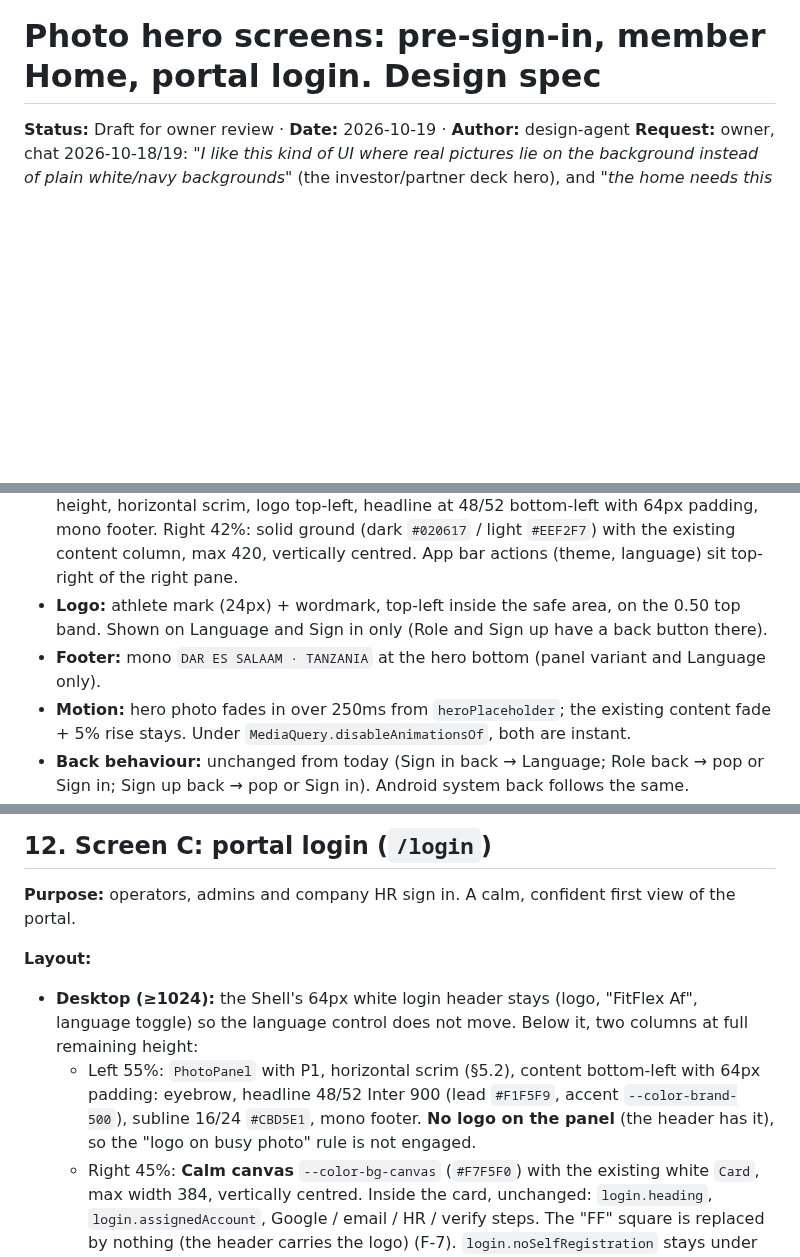
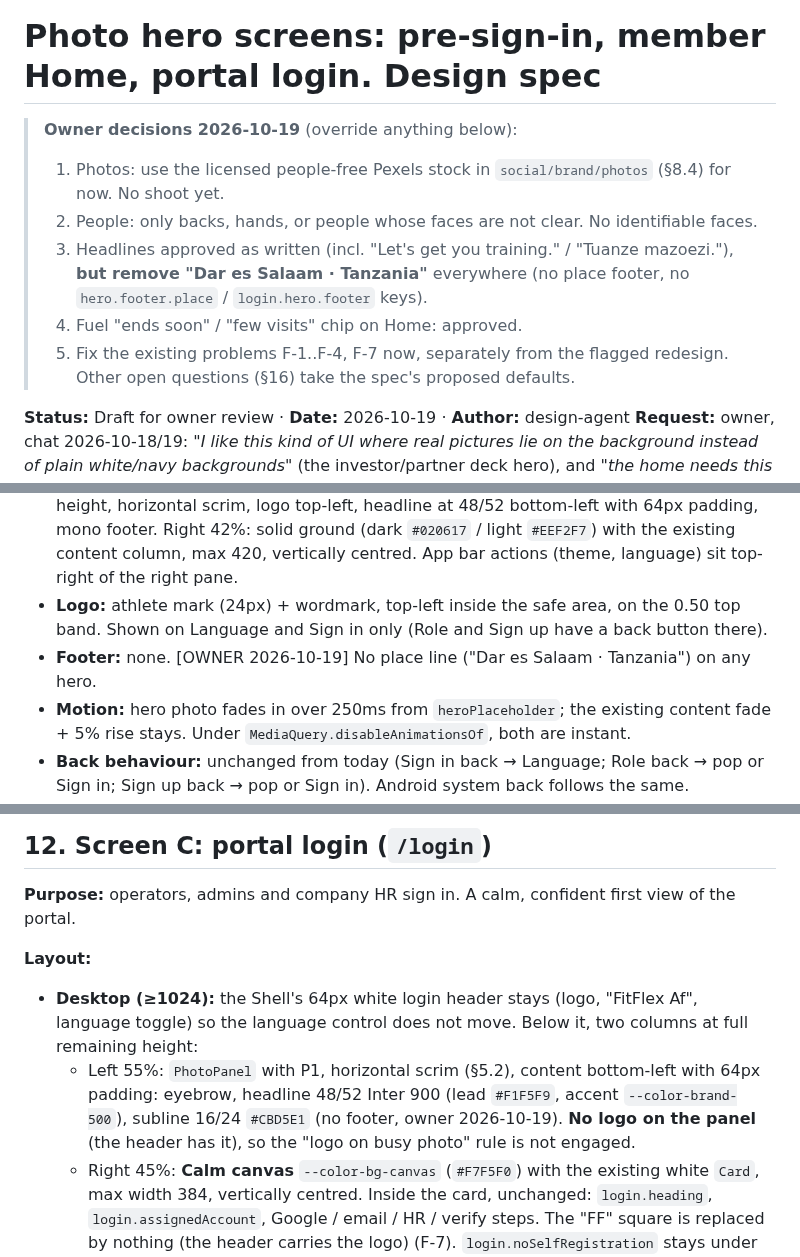
Before and after one commit to fahamutech/fitflex, a Markdown page: docs/design/photo-hero-screens.md, 3 parts joined by grey strips. GitHub-like rendering; blank space fills up the shorter version.

Commit message:
docs(design): photo hero spec — owner decisions of 2026-10-19
Licensed people-free stock for now; no identifiable faces; headlines
approved; no 'Dar es Salaam · Tanzania' footer; Fuel chip approved;
fix F-1..F-4 and F-7 now, separately from the flagged redesign.

Co-Authored-By: Claude Opus 5.5 <noreply@anthropic.com>

```diff
--- a/docs/design/photo-hero-screens.md
+++ b/docs/design/photo-hero-screens.md
@@ -1,4 +1,12 @@
 # Photo hero screens: pre-sign-in, member Home, portal login. Design spec
+
+> **Owner decisions 2026-10-19** (override anything below):
+> 1. Photos: use the licensed people-free Pexels stock in `social/brand/photos` (§8.4) for now. No shoot yet.
+> 2. People: only backs, hands, or people whose faces are not clear. No identifiable faces.
+> 3. Headlines approved as written (incl. "Let's get you training." / "Tuanze mazoezi."), **but remove "Dar es Salaam · Tanzania"** everywhere (no place footer, no `hero.footer.place` / `login.hero.footer` keys).
+> 4. Fuel "ends soon" / "few visits" chip on Home: approved.
+> 5. Fix the existing problems F-1..F-4, F-7 now, separately from the flagged redesign.
+> Other open questions (§16) take the spec's proposed defaults.
 
 **Status:** Draft for owner review · **Date:** 2026-10-19 · **Author:** design-agent
 **Request:** owner, chat 2026-10-18/19: *"I like this kind of UI where real pictures lie on the background instead of plain white/navy backgrounds"* (the investor/partner deck hero), and *"the home needs this taste too since it's where the user lands after registration. We need a strong impression when it comes to design."*
@@ -175,7 +183,7 @@ Common to all four:
 - **Tablet / narrow web (600–1023):** hero becomes a 280px band across the top with 24px radius at the bottom corners; content column max 420, centred.
 - **Desktop Flutter web (≥1024):** split layout. Left 58%: `FFPhotoHero(variant: panel)` full height, horizontal scrim, logo top-left, headline at 48/52 bottom-left with 64px padding, mono footer. Right 42%: solid ground (dark `#020617` / light `#EEF2F7`) with the existing content column, max 420, vertically centred. App bar actions (theme, language) sit top-right of the right pane.
 - **Logo:** athlete mark (24px) + wordmark, top-left inside the safe area, on the 0.50 top band. Shown on Language and Sign in only (Role and Sign up have a back button there).
-- **Footer:** mono `DAR ES SALAAM · TANZANIA` at the hero bottom (panel variant and Language only).
+- **Footer:** none. [OWNER 2026-10-19] No place line ("Dar es Salaam · Tanzania") on any hero.
 - **Motion:** hero photo fades in over 250ms from `heroPlaceholder`; the existing content fade + 5% rise stays. Under `MediaQuery.disableAnimationsOf`, both are instant.
 - **Back behaviour:** unchanged from today (Sign in back → Language; Role back → pop or Sign in; Sign up back → pop or Sign in). Android system back follows the same.
 - **Deep links:** none new. Routes unchanged.
@@ -392,7 +398,7 @@ Notes: "Many gyms" / "Gym nyingi" describes the product (a pass opens gyms acros
 
 **Layout:**
 - **Desktop (≥1024):** the Shell's 64px white login header stays (logo, "FitFlex Af", language toggle) so the language control does not move. Below it, two columns at full remaining height:
-  - Left 55%: `PhotoPanel` with P1, horizontal scrim (§5.2), content bottom-left with 64px padding: eyebrow, headline 48/52 Inter 900 (lead `#F1F5F9`, accent `--color-brand-500`), subline 16/24 `#CBD5E1`, mono footer. **No logo on the panel** (the header has it), so the "logo on busy photo" rule is not engaged.
+  - Left 55%: `PhotoPanel` with P1, horizontal scrim (§5.2), content bottom-left with 64px padding: eyebrow, headline 48/52 Inter 900 (lead `#F1F5F9`, accent `--color-brand-500`), subline 16/24 `#CBD5E1` (no footer, owner 2026-10-19). **No logo on the panel** (the header has it), so the "logo on busy photo" rule is not engaged.
   - Right 45%: **Calm canvas** `--color-bg-canvas` (`#F7F5F0`) with the existing white `Card`, max width 384, vertically centred. Inside the card, unchanged: `login.heading`, `login.assignedAccount`, Google / email / HR / verify steps. The "FF" square is replaced by nothing (the header carries the logo) (F-7). `login.noSelfRegistration` stays under the card.
 - **Tablet (640–1023):** P1 band 16:5 at 220px under the header (bottom scrim, text bottom-left), then the Calm canvas and card.
 - **Phone (<640):** band at 160px with only the eyebrow and headline (no subline), then the card. Under `prefers-reduced-data`, no band.
```
Also changed, not shown: other parts of docs/design/photo-hero-screens.md (+0 -2 lines).
